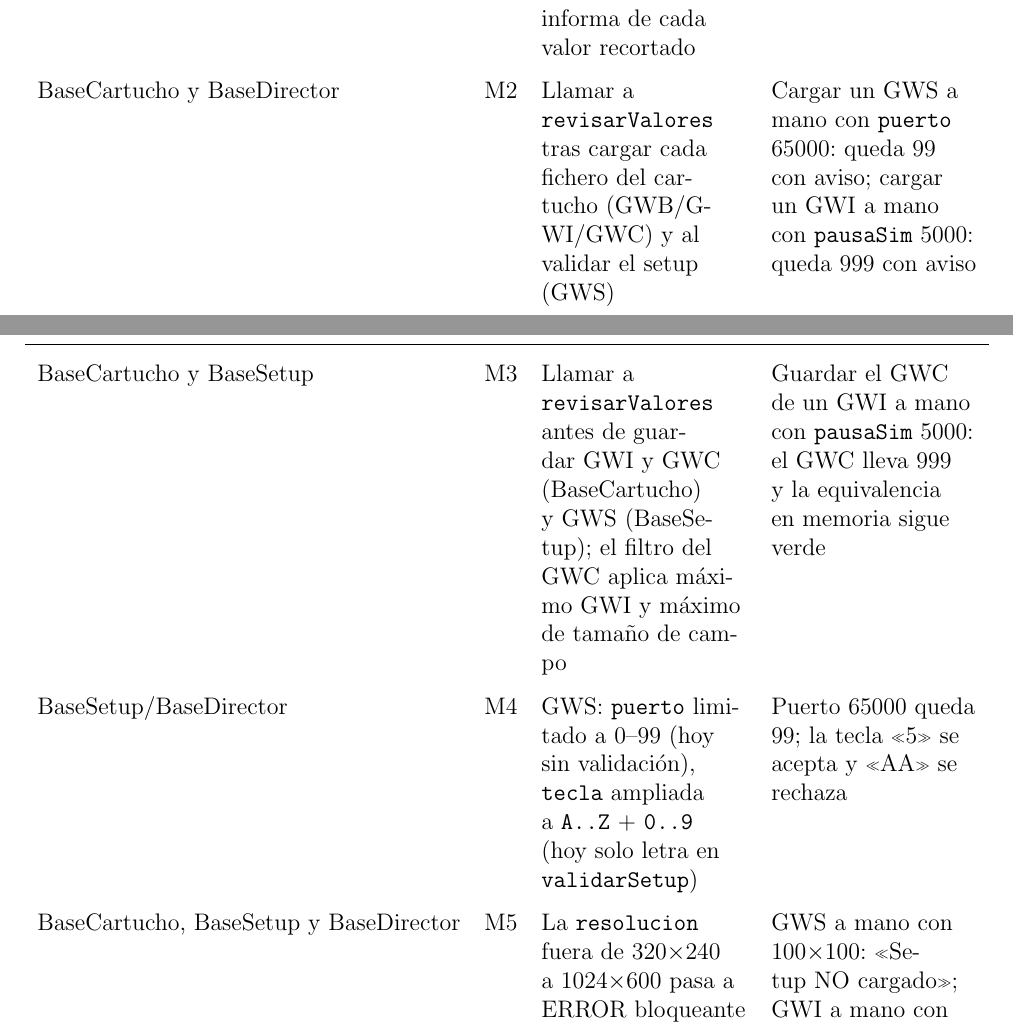
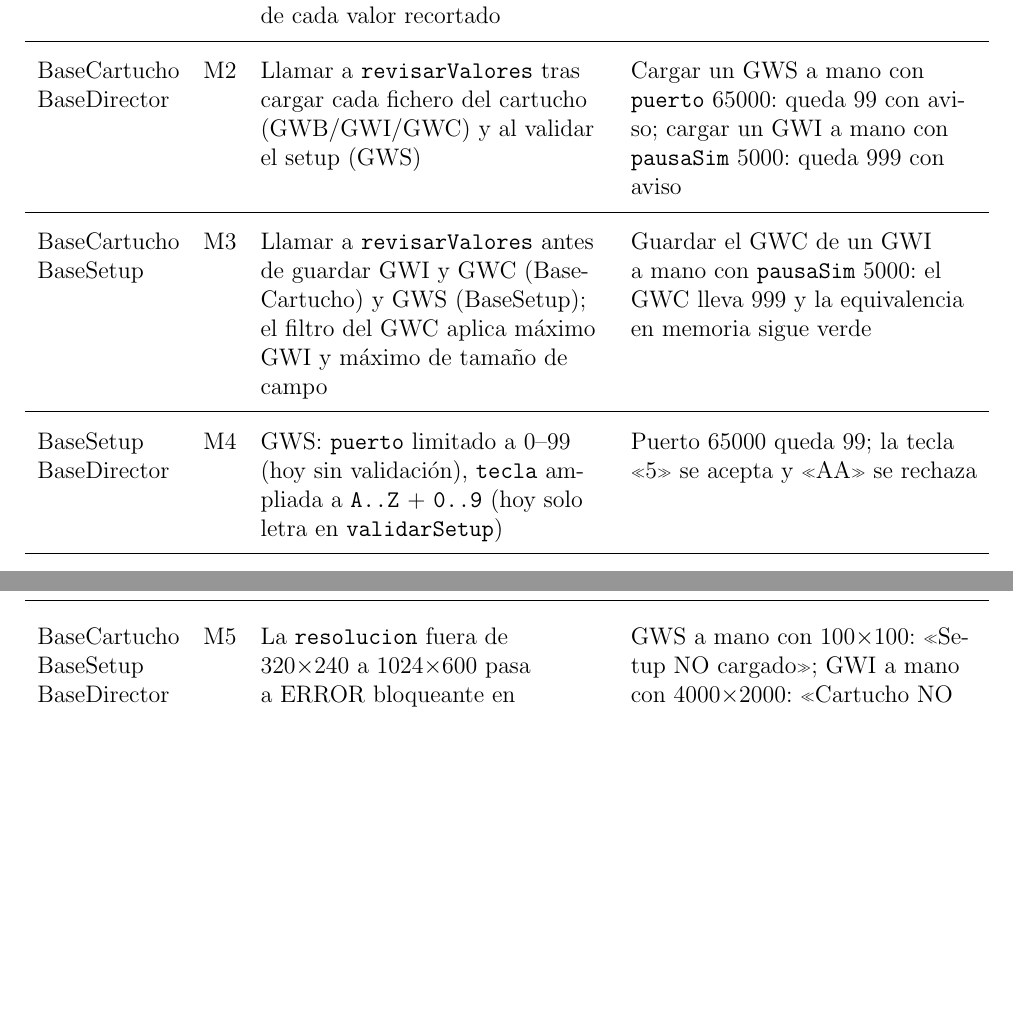
Before and after one commit to javu61/GW, a LaTeX thesis (GW Iteraciones/iteraciones.tex, which reads GW Iteraciones/capitulos/AnexoA/F5-I16. Rangos de la UI y mensajes.tex): two parts of pages 234 and 235 of 256 before the commit and two parts of pages 234 and 235 of 254 after it, joined at a grey line, cut so that both start at the same text, the shorter picture padded with empty space. Compiled offline with pdfLaTeX.

Commit message:
2026 11 24 C

```diff
--- a/GW Iteraciones/capitulos/AnexoA/F5-I16. Rangos de la UI y mensajes.tex
+++ b/GW Iteraciones/capitulos/AnexoA/F5-I16. Rangos de la UI y mensajes.tex
@@ -133,16 +133,25 @@ Hay algunos detalles que considerar al limitar el manejo de estos valores máxim
 	\midrule
 	\endhead
 	BaseCartucho & M1 & Nueva tabla de límites (\texttt{campo} $\rightarrow$ \texttt{min}/\texttt{maxGWI}/\texttt{maxGWC}) y funciones \texttt{revisarValores(tipo, valores)} y \texttt{limitarValor(valor, maximo, minimo)}; \texttt{limitarValor} informa de cada valor recortado & Caja con \texttt{pausaSim} 5000: la memoria queda en 999 y aparece el aviso \\
-	BaseCartucho y BaseDirector & M2 & Llamar a \texttt{revisarValores} tras cargar cada fichero del cartucho (GWB/GWI/GWC) y al validar el setup (GWS) & Cargar un GWS a mano con \texttt{puerto} 65000: queda 99 con aviso; cargar un GWI a mano con \texttt{pausaSim} 5000: queda 999 con aviso \\
-	BaseCartucho y BaseSetup & M3 & Llamar a \texttt{revisarValores} antes de guardar GWI y GWC (BaseCartucho) y GWS (BaseSetup); el filtro del GWC aplica máximo GWI y máximo de tamaño de campo & Guardar el GWC de un GWI a mano con \texttt{pausaSim} 5000: el GWC lleva 999 y la equivalencia en memoria sigue verde \\
-	BaseSetup/BaseDirector & M4 & GWS: \texttt{puerto} limitado a 0--99 (hoy sin validación), \texttt{tecla} ampliada a \texttt{A..Z} + \texttt{0..9} (hoy solo letra en \texttt{validarSetup}) & Puerto 65000 queda 99; la tecla «5» se acepta y «AA» se rechaza \\
-	BaseCartucho, BaseSetup y BaseDirector & M5 & La \texttt{resolucion} fuera de 320$\times$240 a 1024$\times$600 pasa a ERROR bloqueante en la validación de cada fichero (\texttt{validarGWI}/\texttt{validarGWB}/\texttt{validarSetup}, \texttt{BaseSetup.verificar}) y también en el GWC cargado: no se carga nada y se conserva el estado anterior (adiós al «aviso sin recorte» de la versión previa) & GWS a mano con 100$\times$100: «Setup NO cargado»; GWI a mano con 4000$\times$2000: «Cartucho NO cargado»; teclear 10$\times$15 en la ficha de setup: error visible en la zona de mensajes, y Aplicar no pasa \\
+	\midrule
+	\makecell[tl]{BaseCartucho\\BaseDirector} & M2 & Llamar a \texttt{revisarValores} tras cargar cada fichero del cartucho (GWB/GWI/GWC) y al validar el setup (GWS) & Cargar un GWS a mano con \texttt{puerto} 65000: queda 99 con aviso; cargar un GWI a mano con \texttt{pausaSim} 5000: queda 999 con aviso \\
+	\midrule
+	\makecell[tl]{BaseCartucho\\BaseSetup} & M3 & Llamar a \texttt{revisarValores} antes de guardar GWI y GWC (BaseCartucho) y GWS (BaseSetup); el filtro del GWC aplica máximo GWI y máximo de tamaño de campo & Guardar el GWC de un GWI a mano con \texttt{pausaSim} 5000: el GWC lleva 999 y la equivalencia en memoria sigue verde \\
+	\midrule
+	\makecell[tl]{BaseSetup\\BaseDirector} & M4 & GWS: \texttt{puerto} limitado a 0--99 (hoy sin validación), \texttt{tecla} ampliada a \texttt{A..Z} + \texttt{0..9} (hoy solo letra en \texttt{validarSetup}) & Puerto 65000 queda 99; la tecla «5» se acepta y «AA» se rechaza \\
+	\midrule
+	\makecell[tl]{BaseCartucho\\BaseSetup\\BaseDirector} & M5 & La \texttt{resolucion} fuera de 320$\times$240 a 1024$\times$600 pasa a ERROR bloqueante en la validación de cada fichero (\texttt{validarGWI}/\texttt{validarGWB}/\texttt{validarSetup}, \texttt{BaseSetup.verificar}) y también en el GWC cargado: no se carga nada y se conserva el estado anterior (adiós al «aviso sin recorte» de la versión previa) & GWS a mano con 100$\times$100: «Setup NO cargado»; GWI a mano con 4000$\times$2000: «Cartucho NO cargado»; teclear 10$\times$15 en la ficha de setup: error visible en la zona de mensajes, y Aplicar no pasa \\
+	\midrule
 	Editor & R1 & Campo «Valor inicial» de los contadores: \texttt{max} pasa de 9999 a 255 y el manejador \texttt{change} recorta por arriba & Escribir 256 en el campo deja el valor en 255 \\
+	\midrule
 	Editor & R2 & Campo «Ticks entre lanzamientos» de la Secuencia: \texttt{max} pasa de 999 a 99 (cuenta ticks), con recorte en el manejador & Escribir 100 deja 99 \\
+	\midrule
 	Editor & R3 & Campos de 2 bytes del panel del reloj (construidos por \texttt{campoNumero}): \texttt{pausaSim}, \texttt{pausaEsp}, \texttt{accResta} y \texttt{accMinimo} (milisegundos) pasan de 9999 a 999; \texttt{accCada} y \texttt{aumentarCada} (ticks/lanzamientos) pasan de 9999 a 99. Recorte en el manejador en todos & Escribir 1000 deja 999 en las pausas; escribir 100 deja 99 en las cuentas de ticks \\
+	\midrule
 	Editor & R4 & La zona de mensajes no conserva errores viejos: al aplicar la ficha del cartucho con éxito (y al generar) lo mostrado corresponde al estado actual, en la ficha y en \texttt{\#estado}. \textbf{Punto condicional}: solo se corrige si la prueba reproduce la retención & Prueba: forzar un error, aplicar bien, y comprobar que no queda error anterior visible \\
 	\bottomrule
 \end{xltabular}
+
 
 \subsection{La zona de mensajes}
 \label{sec:F5I16Mensajes}
```
Also changed, not shown: GW Iteraciones/capitulos/AnexoA/F5-I17. Nuevos cambios menores.tex (+9 -3 lines), GW Iteraciones/iteraciones.pdf.
